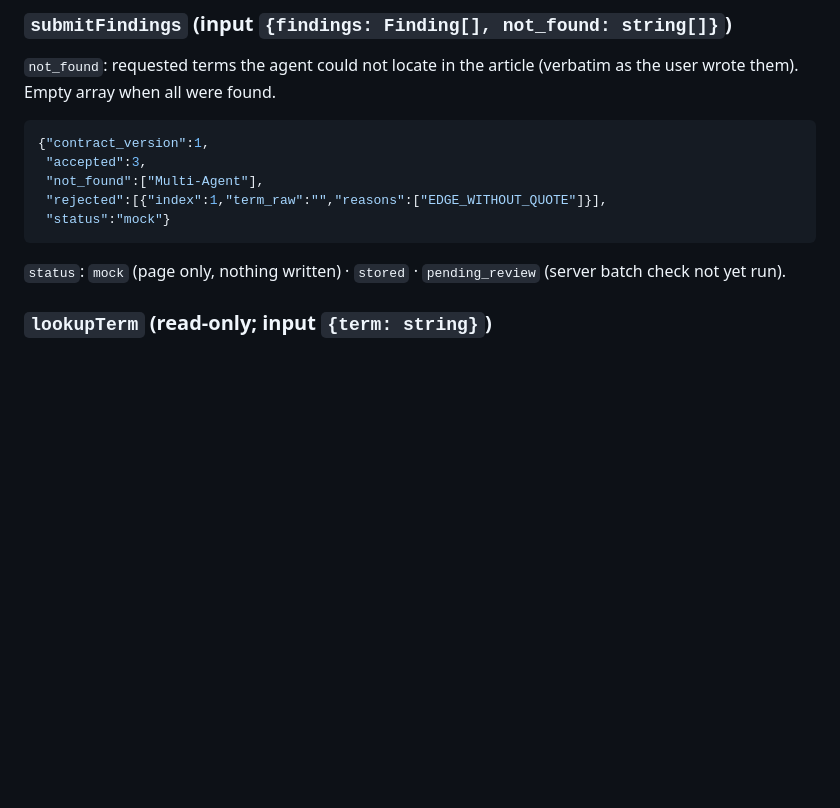
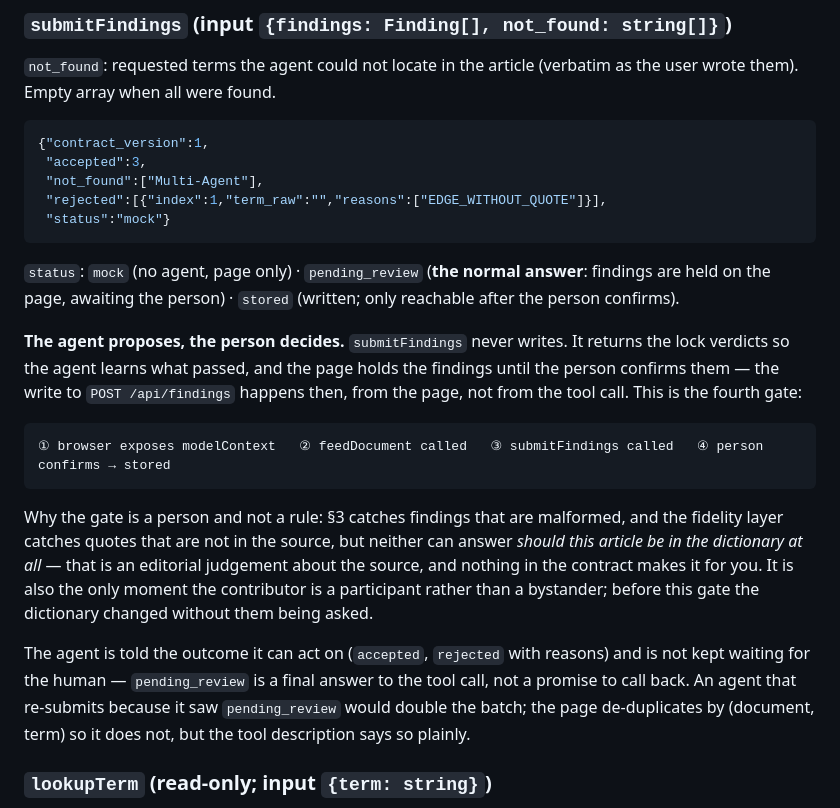
Before and after one commit to misterkidult/ai-nomos, a Markdown page: context/contract.md, the part around the change. GitHub-like rendering; blank space fills up the shorter version.

````diff
--- a/context/contract.md
+++ b/context/contract.md
@@ -154,7 +154,17 @@ The page gives the agent an article by **URL** and the user's list of terms to p
  "status":"mock"}
 ```
 
-`status`: `mock` (page only, nothing written) · `stored` · `pending_review` (server batch check not yet run).
+`status`: `mock` (no agent, page only) · `pending_review` (**the normal answer**: findings are held on the page, awaiting the person) · `stored` (written; only reachable after the person confirms).
+
+**The agent proposes, the person decides.** `submitFindings` never writes. It returns the lock verdicts so the agent learns what passed, and the page holds the findings until the person confirms them — the write to `POST /api/findings` happens then, from the page, not from the tool call. This is the fourth gate:
+
+```
+① browser exposes modelContext   ② feedDocument called   ③ submitFindings called   ④ person confirms → stored
+```
+
+Why the gate is a person and not a rule: §3 catches findings that are malformed, and the fidelity layer catches quotes that are not in the source, but neither can answer *should this article be in the dictionary at all* — that is an editorial judgement about the source, and nothing in the contract makes it for you. It is also the only moment the contributor is a participant rather than a bystander; before this gate the dictionary changed without them being asked.
+
+The agent is told the outcome it can act on (`accepted`, `rejected` with reasons) and is not kept waiting for the human — `pending_review` is a final answer to the tool call, not a promise to call back. An agent that re-submits because it saw `pending_review` would double the batch; the page de-duplicates by (document, term) so it does not, but the tool description says so plainly.
 
 ### `lookupTerm` (read-only; input `{term: string}`)
 
````
Also changed, not shown: context/devpost-submission.md (+3 -3 lines).
